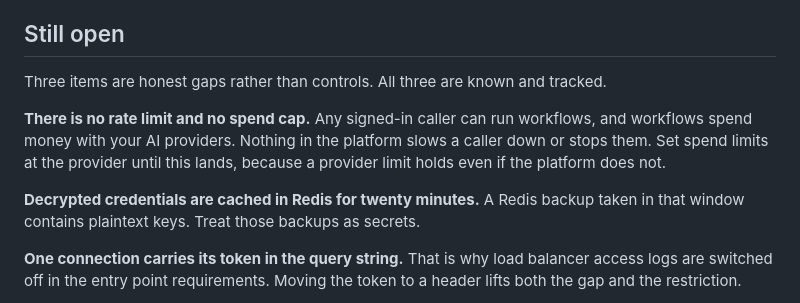
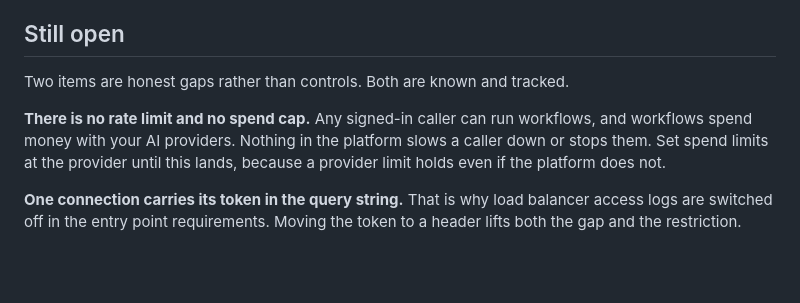
Before and after one commit to unoverse-platform/docs, a Markdown page: architecture/security.md, the part around the change. GitHub-like rendering; blank space fills up the shorter version.

Commit message:
docs: sync from unoverse@2bfe8e19

```diff
--- a/architecture/security.md
+++ b/architecture/security.md
@@ -168,15 +168,12 @@ is Splunk, ELK or Datadog.
 
 ## Still open
 
-Three items are honest gaps rather than controls. All three are known and tracked.
+Two items are honest gaps rather than controls. Both are known and tracked.
 
 **There is no rate limit and no spend cap.** Any signed-in caller can run workflows, and
 workflows spend money with your AI providers. Nothing in the platform slows a caller down or
 stops them. Set spend limits at the provider until this lands, because a provider limit holds
 even if the platform does not.
-
-**Decrypted credentials are cached in Redis for twenty minutes.** A Redis backup taken in
-that window contains plaintext keys. Treat those backups as secrets.
 
 **One connection carries its token in the query string.** That is why load balancer access
 logs are switched off in the entry point requirements. Moving the token to a header lifts both
```
